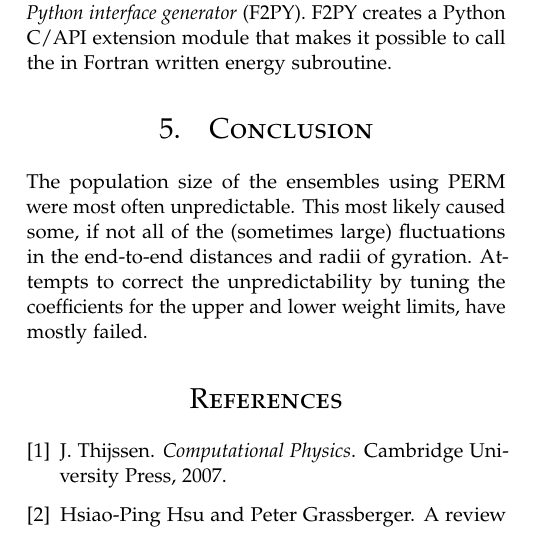
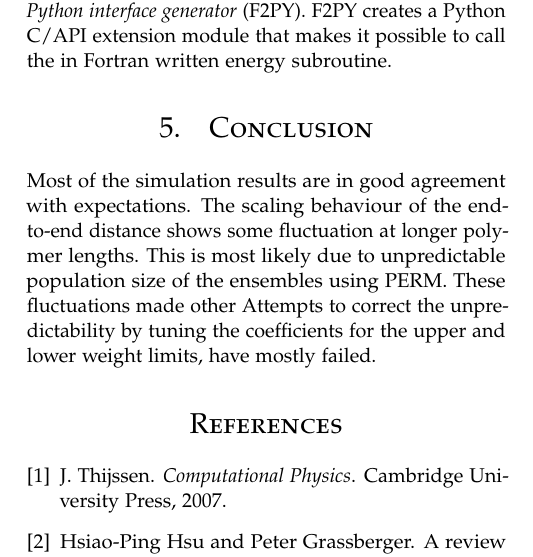
Before and after one commit to danielbouman/iccp-report-polymers, a LaTeX paper (main.tex, which reads Conclusion.tex): part of one column of page 4 of 5, cut so that both start at the same text. Compiled offline with pdfLaTeX.

Commit message:
Updates from ShareLaTeX

```diff
--- a/Conclusion.tex
+++ b/Conclusion.tex
@@ -1,4 +1,2 @@
 \section{Conclusion}
-
-
-The population size of the ensembles using PERM were most often unpredictable. This most likely caused some, if not all of the (sometimes large) fluctuations in the end-to-end distances and radii of gyration. Attempts to correct the unpredictability by tuning the coefficients for the upper and lower weight limits, have mostly failed.
+Most of the simulation results are in good agreement with expectations. The scaling behaviour of the end-to-end distance shows some fluctuation at longer polymer lengths. This is most likely due to unpredictable population size of the ensembles using PERM. These fluctuations made other Attempts to correct the unpredictability by tuning the coefficients for the upper and lower weight limits, have mostly failed.
```
Also changed, not shown: radius_of_gyr_bending.pdf.
